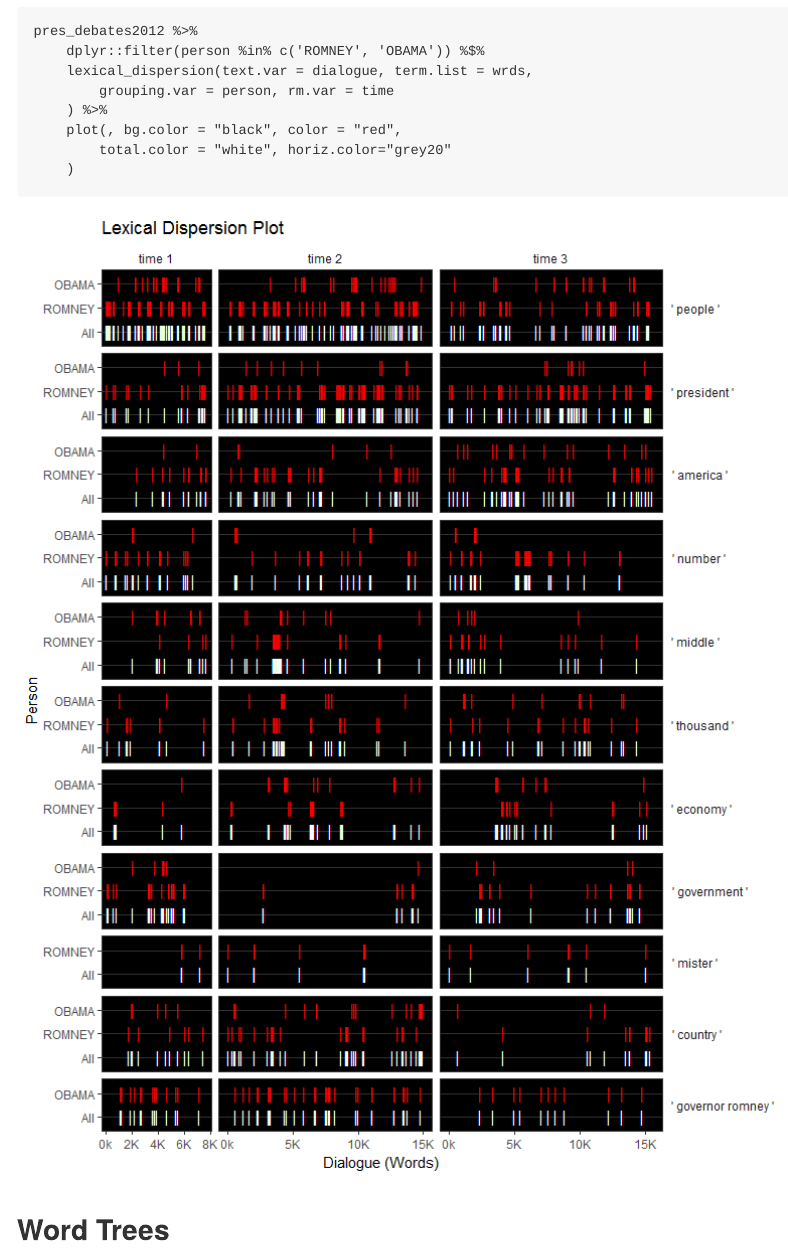
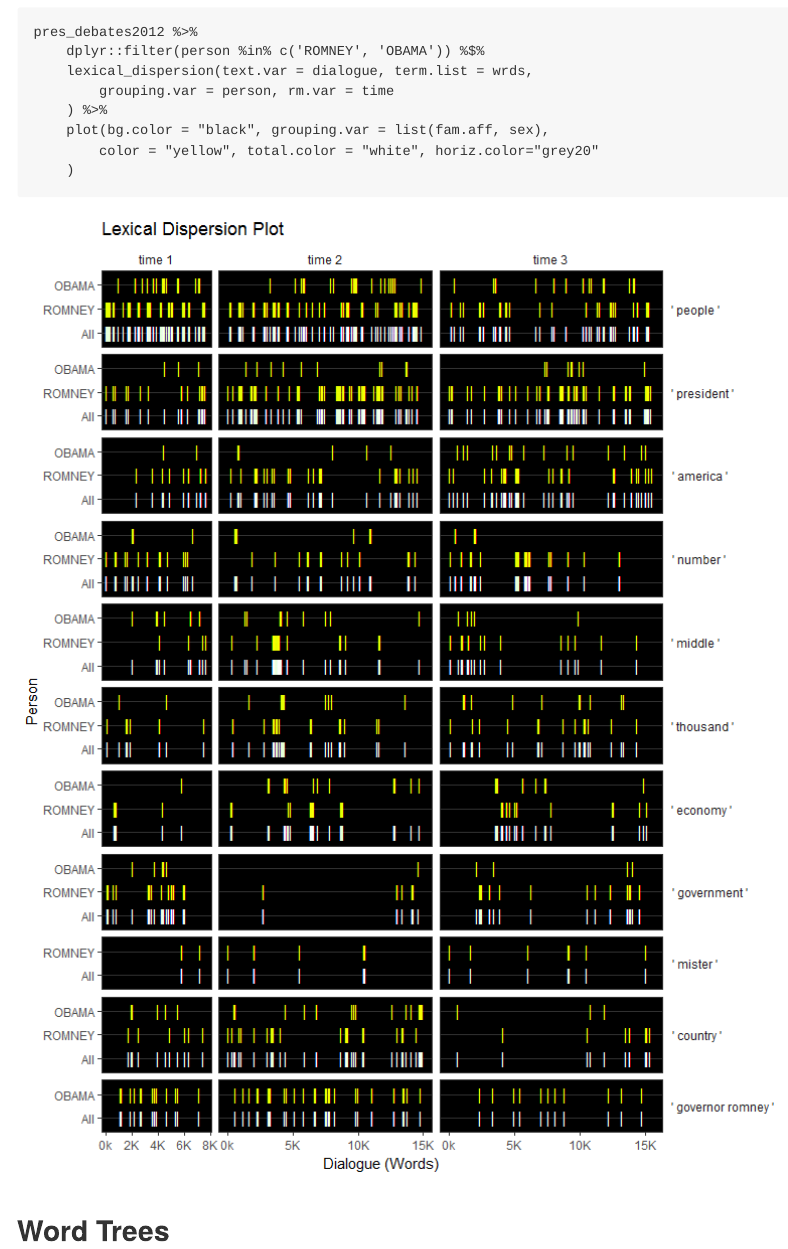
Before and after one commit to trinker/textplot, an R Markdown document (README.Rmd): the page in a window 1100 px wide, from 3150 px down before the commit and from 3050 px down after it, so that both start at the same text. The pictures show the output file README.md that the author committed with the source, drawn offline in the style of GitHub; badge pictures from the web are left out.

Commit message:
changed colors

````diff
--- a/README.Rmd
+++ b/README.Rmd
@@ -81,8 +81,8 @@ pres_debates2012 %>%
     lexical_dispersion(text.var = dialogue, term.list = wrds,
         grouping.var = person, rm.var = time
     ) %>%
-    plot(, bg.color = "black", color = "red",
-        total.color = "white", horiz.color="grey20"
+    plot(bg.color = "black", grouping.var = list(fam.aff, sex),
+        color = "yellow", total.color = "white", horiz.color="grey20"
     )
 ```
 
````
Also changed, not shown: README.md, tools/figure/unnamed-chunk-4-1.png, tools/figure/unnamed-chunk-6-1.png, README.Rmd (2 more changed lines).
